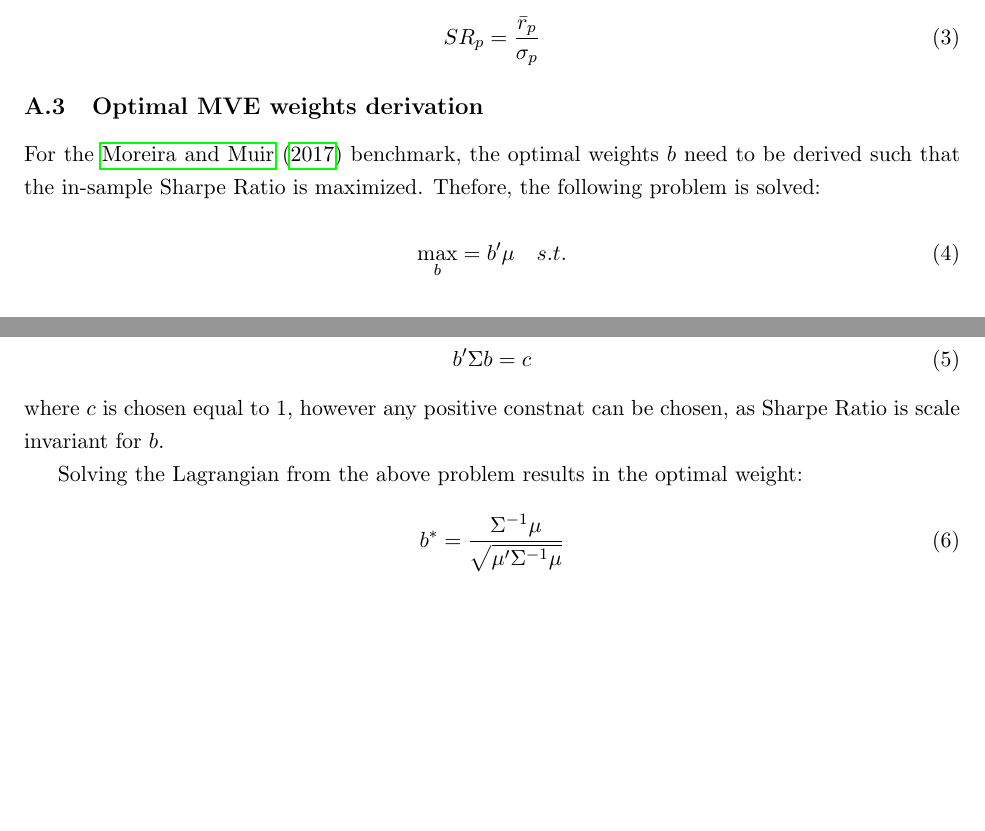
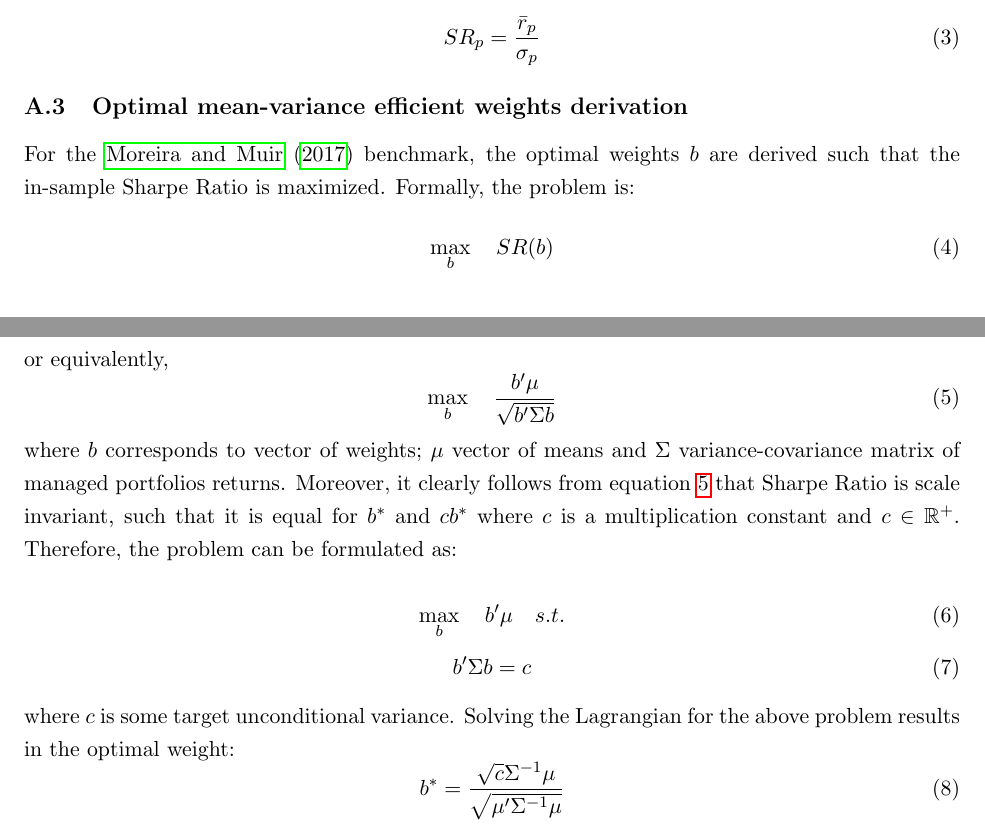
Before and after one commit to Ysop1264/network-analysis-volatility-management, a LaTeX document (main.tex): two parts of pages 16 and 17 of 17, joined at a grey line, cut so that both start at the same text, the shorter picture padded with empty space. Compiled offline with pdfLaTeX.

Commit message:
Optimal weights derivation

```diff
--- a/main.tex
+++ b/main.tex
@@ -389,15 +389,29 @@ SR_p = \frac{\bar r_p}{\sigma_p}
 \end{equation}
 
 
-\subsection{Optimal MVE weights derivation}
+\subsection{Optimal mean-variance efficient weights derivation}
 \label{app:Optimal_MVE_weights}
 
-For the \cite{moreira2017volatility} benchmark, the optimal weights $b$ need to be derived such that the in-sample Sharpe Ratio is maximized. Thefore, the following problem is solved:
+For the \cite{moreira2017volatility} benchmark, the optimal weights $b$ are derived such that the in-sample Sharpe Ratio is maximized. Formally, the problem is:
+\begin{equation}
+    \max_{b} \quad SR(b)
+\end{equation}
+or equivalently,
+\begin{equation}
+\label{eq:Sharpe_ratio_expression}
+        \max_{b} \quad \frac{b'\mu}{\sqrt{b'\Sigma b}}
+\end{equation}
+where $b$ corresponds to vector of weights; $\mu$ vector of means and $\Sigma$ variance-covariance matrix of managed portfolios returns. Moreover, it clearly follows from equation \ref{eq:Sharpe_ratio_expression} that Sharpe Ratio is scale invariant, such that it is equal for $b^{*}$ and $cb^{*}$ where $c$ is a multiplication constant and $c \in \mathbb{R^{+}}$.
+Therefore, the problem can be formulated as:
 
 \begin{equation}
-    \max_{b} = b'\mu \quad s.t.
+    \max_{b} \quad b'\mu \quad s.t.
 \end{equation}
 \begin{equation}
     b'\Sigma b = c
 \end{equation}
-where $c$ is chosen equal to 1, however any positive constnat can be chosen, as Sharpe Ratio is scale invariant for $b$.
+where $c$ is some target unconditional variance.
+Solving the Lagrangian for the above problem results in the optimal weight:
+\begin{equation}
+    b^{*} = \frac{\sqrt{c}\Sigma^{-1}\mu}{\sqrt{\mu'\Sigma^{-1}\mu}}
+\end{equation}
@@ -404,8 +422,4 @@ where $c$ is chosen equal to 1, however any positive constnat can be chosen, as
 
-Solving the Lagrangian from the above problem results in the optimal weight:
-\begin{equation}
-    b^{*} = \frac{\Sigma^{-1}\mu}{\sqrt{\mu'\Sigma^{-1}\mu}}
-\end{equation}
 
 
 \subsection{Strategy performance - hypothesis testing}
```
Also changed, not shown: main.tex (4 more changed lines).
